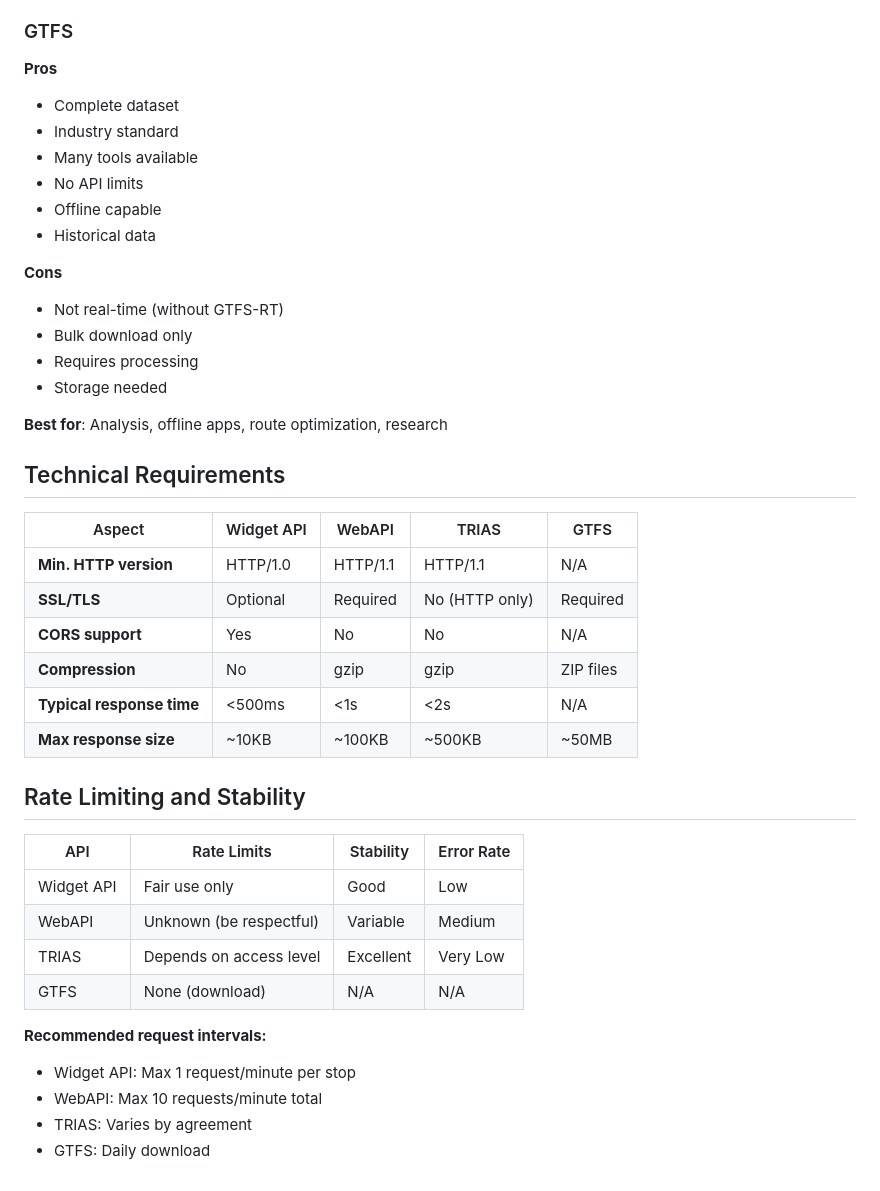
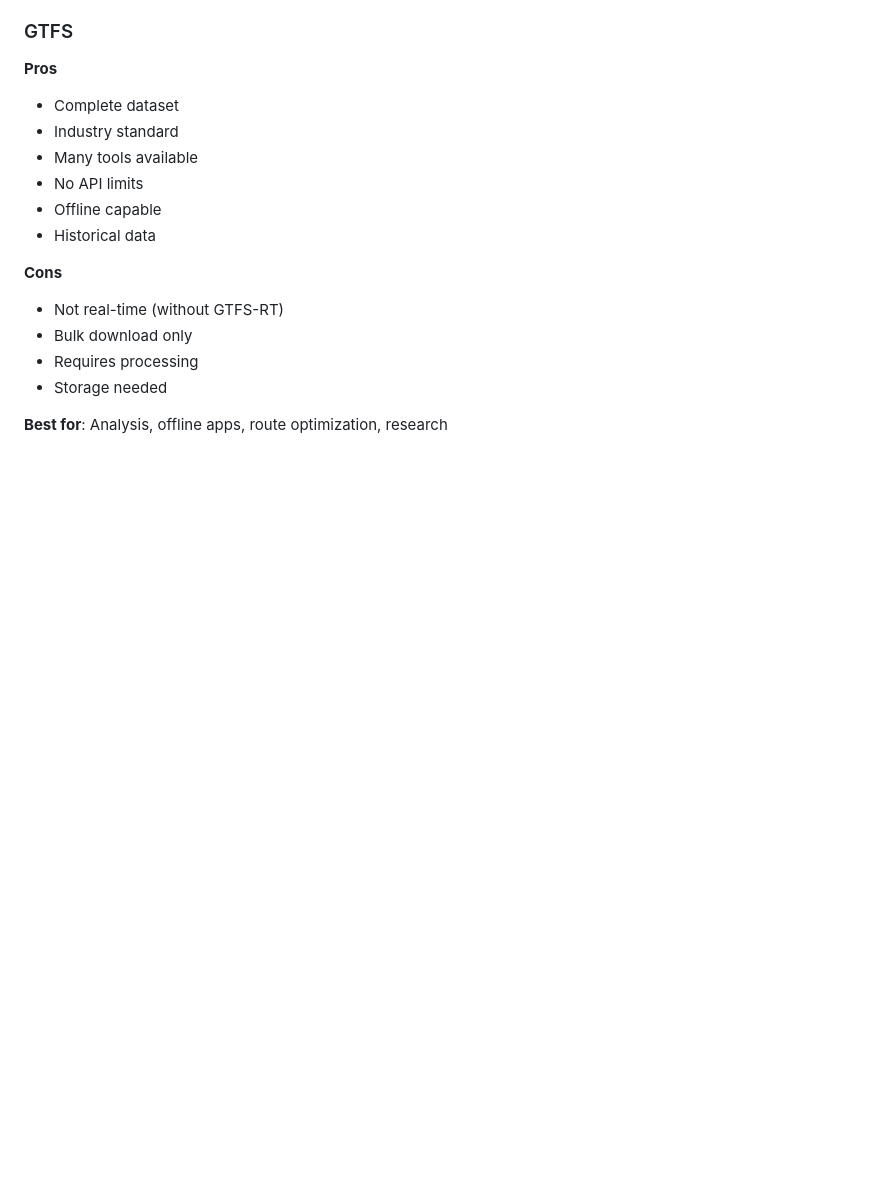
Before and after one commit to kiliankoe/vvo, a Markdown page: documentation/api-comparison.md, the part around the change. Drawn GitHub-style; blank space fills up the shorter version.

Commit message:
remove useless comparison

```diff
--- a/documentation/api-comparison.md
+++ b/documentation/api-comparison.md
@@ -114,30 +114,3 @@ This guide helps you choose the right API or data source for your Dresden public
 - Storage needed
 
 **Best for**: Analysis, offline apps, route optimization, research
-
-## Technical Requirements
-
-| Aspect                    | Widget API | WebAPI   | TRIAS          | GTFS      |
-| ------------------------- | ---------- | -------- | -------------- | --------- |
-| **Min. HTTP version**     | HTTP/1.0   | HTTP/1.1 | HTTP/1.1       | N/A       |
-| **SSL/TLS**               | Optional   | Required | No (HTTP only) | Required  |
-| **CORS support**          | Yes        | No       | No             | N/A       |
-| **Compression**           | No         | gzip     | gzip           | ZIP files |
-| **Typical response time** | <500ms     | <1s      | <2s            | N/A       |
-| **Max response size**     | ~10KB      | ~100KB   | ~500KB         | ~50MB     |
-
-## Rate Limiting and Stability
-
-| API        | Rate Limits             | Stability | Error Rate |
-| ---------- | ----------------------- | --------- | ---------- |
-| Widget API | Fair use only           | Good      | Low        |
-| WebAPI     | Unknown (be respectful) | Variable  | Medium     |
-| TRIAS      | Depends on access level | Excellent | Very Low   |
-| GTFS       | None (download)         | N/A       | N/A        |
-
-**Recommended request intervals:**
-
-- Widget API: Max 1 request/minute per stop
-- WebAPI: Max 10 requests/minute total
-- TRIAS: Varies by agreement
-- GTFS: Daily download
```
